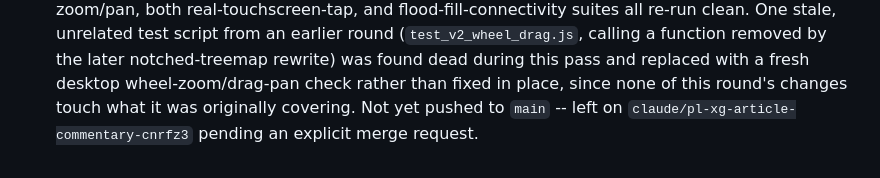
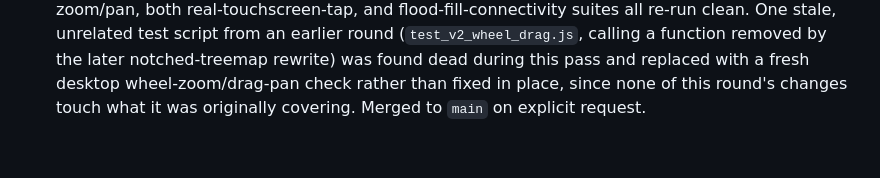
Before and after one commit to mjm1169/piqueaboo, a Markdown page: CLAUDE.md, the part around the change. Rendered like a GitHub page.

Commit message:
Note the mobile-ID/pan-bound work as merged to main in CLAUDE.md

```diff
--- a/CLAUDE.md
+++ b/CLAUDE.md
@@ -599,6 +599,5 @@ for the actual text and visual direction before drafting either.
   function removed by the later notched-treemap rewrite) was found dead
   during this pass and replaced with a fresh desktop wheel-zoom/drag-pan
   check rather than fixed in place, since none of this round's changes
-  touch what it was originally covering. Not yet pushed to `main` -- left
-  on `claude/pl-xg-article-commentary-cnrfz3` pending an explicit merge
+  touch what it was originally covering. Merged to `main` on explicit
   request.
```
